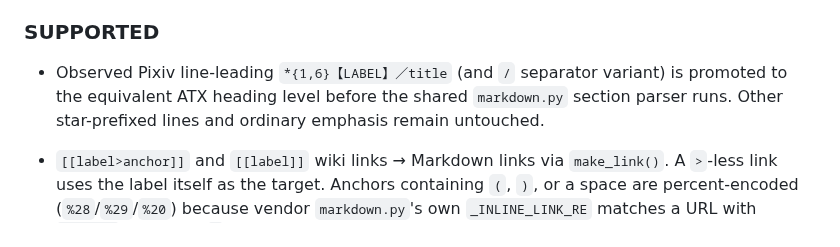
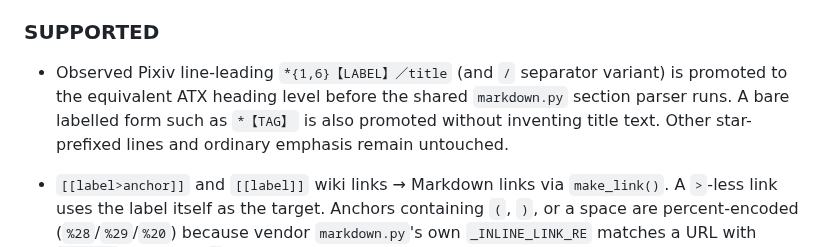
Before and after one commit to myon-bioinformatics/mcp-toolcall-lab, a Markdown page: docs/pixiv_markup_normalization.md, the part around the change. Rendered like a GitHub page.

Commit message:
docs(pixiv): specify bare labelled heading behavior

```diff
--- a/docs/pixiv_markup_normalization.md
+++ b/docs/pixiv_markup_normalization.md
@@ -36,7 +36,7 @@ Not yet wired into `pixiv_source_extract.py`'s `body`/`extract_pixiv_source()` p
 
 ### SUPPORTED
 
-- Observed Pixiv line-leading `*{1,6}【LABEL】／title` (and `/` separator variant) is promoted to the equivalent ATX heading level before the shared `markdown.py` section parser runs. Other star-prefixed lines and ordinary emphasis remain untouched.
+- Observed Pixiv line-leading `*{1,6}【LABEL】／title` (and `/` separator variant) is promoted to the equivalent ATX heading level before the shared `markdown.py` section parser runs. A bare labelled form such as `*【TAG】` is also promoted without inventing title text. Other star-prefixed lines and ordinary emphasis remain untouched.
 
 - `[[label>anchor]]` and `[[label]]` wiki links → Markdown links via `make_link()`. A `>`-less link uses the label itself as the target. Anchors containing `(`, `)`, or a space are percent-encoded (`%28`/`%29`/`%20`) because vendor `markdown.py`'s own `_INLINE_LINK_RE` matches a URL with `[^)\s]+` -- a literal `)` there would truncate the link on re-parse. This is exactly the case for the observed `[[死神>死神(BLEACH)]]` anchor.
 - `[pixivimage:ID]` and `[pixivimage:ID:size]` → Markdown images via `make_image()`, using a `pixivimage:ID` pseudo-URL (no real CDN URL is known at this layer) and the size suffix (e.g. `ms`) as the image title when present.
```
